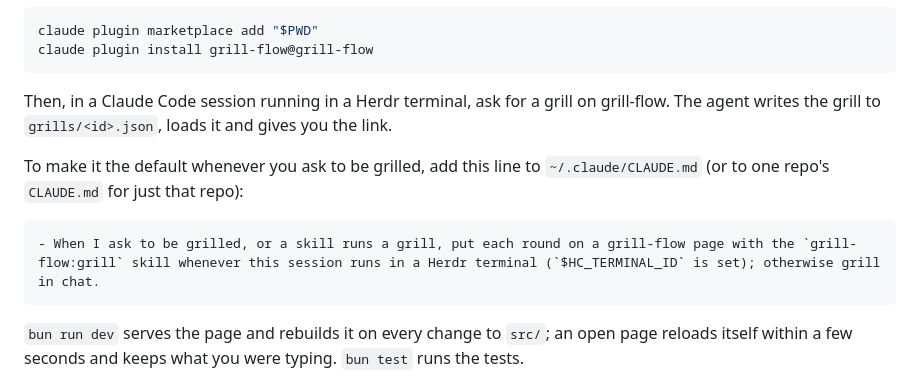
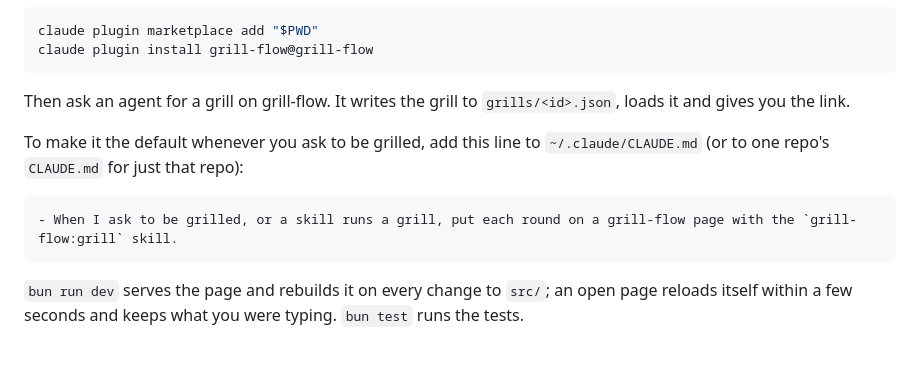
Before and after one commit to rbrtbn/grill-flow, a Markdown page: README.md, the part around one of its changes. GitHub-like rendering; blank space fills up the shorter version.

````diff
--- a/README.md
+++ b/README.md
@@ -83,14 +87,14 @@ claude plugin marketplace add "$PWD"
 claude plugin install grill-flow@grill-flow
 ```
 
-Then, in a Claude Code session running in a Herdr terminal, ask for a grill on grill-flow. The
-agent writes the grill to `grills/<id>.json`, loads it and gives you the link.
+Then ask an agent for a grill on grill-flow. It writes the grill to `grills/<id>.json`, loads
+it and gives you the link.
 
 To make it the default whenever you ask to be grilled, add this line to `~/.claude/CLAUDE.md`
 (or to one repo's `CLAUDE.md` for just that repo):
 
 ```markdown
-- When I ask to be grilled, or a skill runs a grill, put each round on a grill-flow page with the `grill-flow:grill` skill whenever this session runs in a Herdr terminal (`$HC_TERMINAL_ID` is set); otherwise grill in chat.
+- When I ask to be grilled, or a skill runs a grill, put each round on a grill-flow page with the `grill-flow:grill` skill.
 ```
 
 `bun run dev` serves the page and rebuilds it on every change to `src/`; an open page reloads
````
Also changed, not shown: other parts of README.md (+11 -7 lines), docs/screenshots/squad-by-issue.png, docs/screenshots/squad-by-urgency.png, 9 other files.
